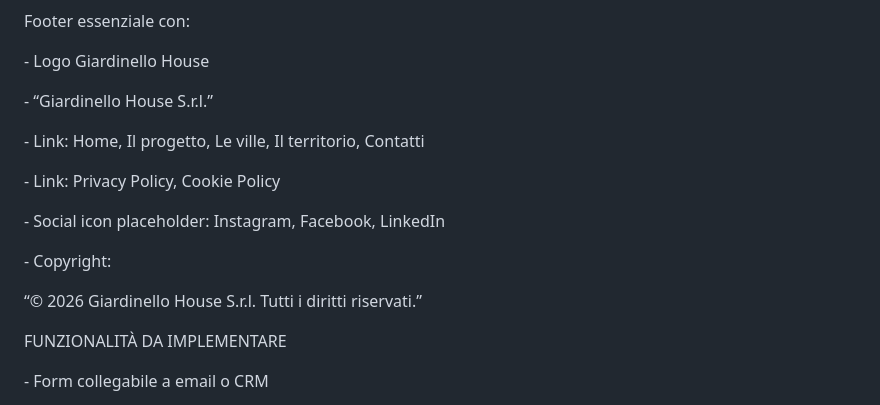
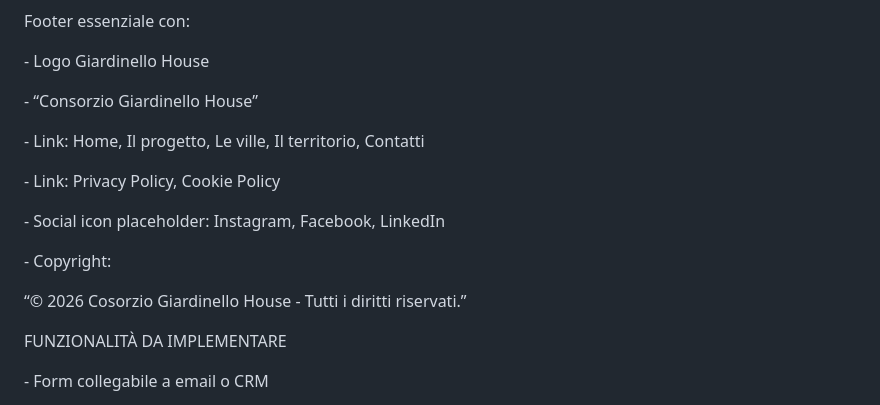
Before and after one commit to fabiopellini/giardinello, a Markdown page: prompt_creazione.md, the part around the change. Drawn GitHub-style.

Commit message:
Aggiornamento prompt e file temporanei

```diff
--- a/prompt_creazione.md
+++ b/prompt_creazione.md
@@ -566,7 +566,7 @@ Footer essenziale con:
 
 \- Logo Giardinello House
 
-\- “Giardinello House S.r.l.”
+\- “Consorzio Giardinello House”
 
 \- Link: Home, Il progetto, Le ville, Il territorio, Contatti
 
@@ -576,7 +576,7 @@ Footer essenziale con:
 
 \- Copyright:
 
-“© 2026 Giardinello House S.r.l. Tutti i diritti riservati.”
+“© 2026 Cosorzio Giardinello House - Tutti i diritti riservati.”
 
 
 
```
Also changed, not shown: .firecrawl/fapelsrl-giardinello.md (added, +415 -0 lines).
